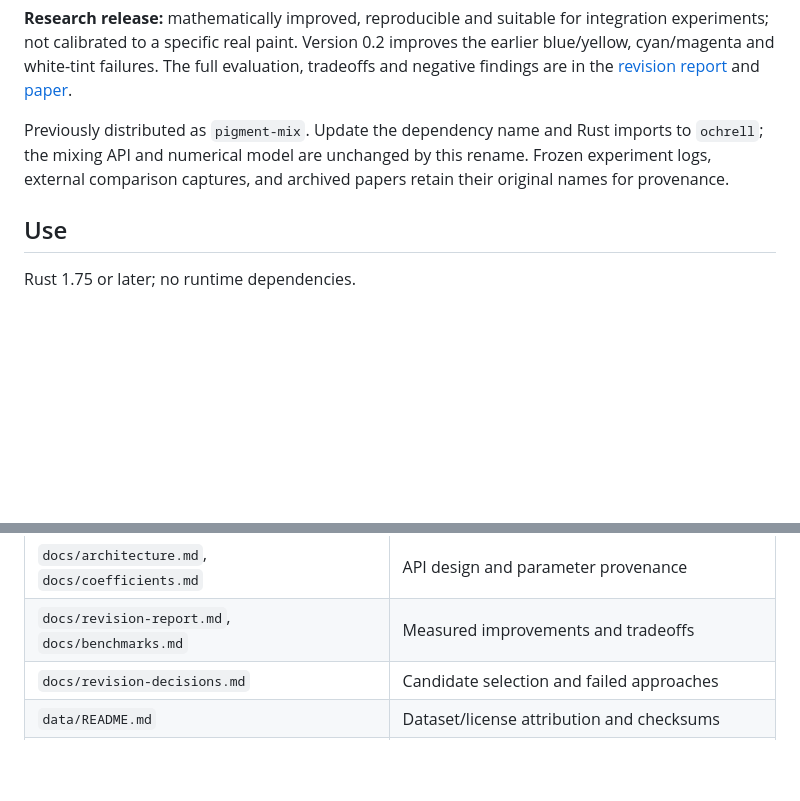
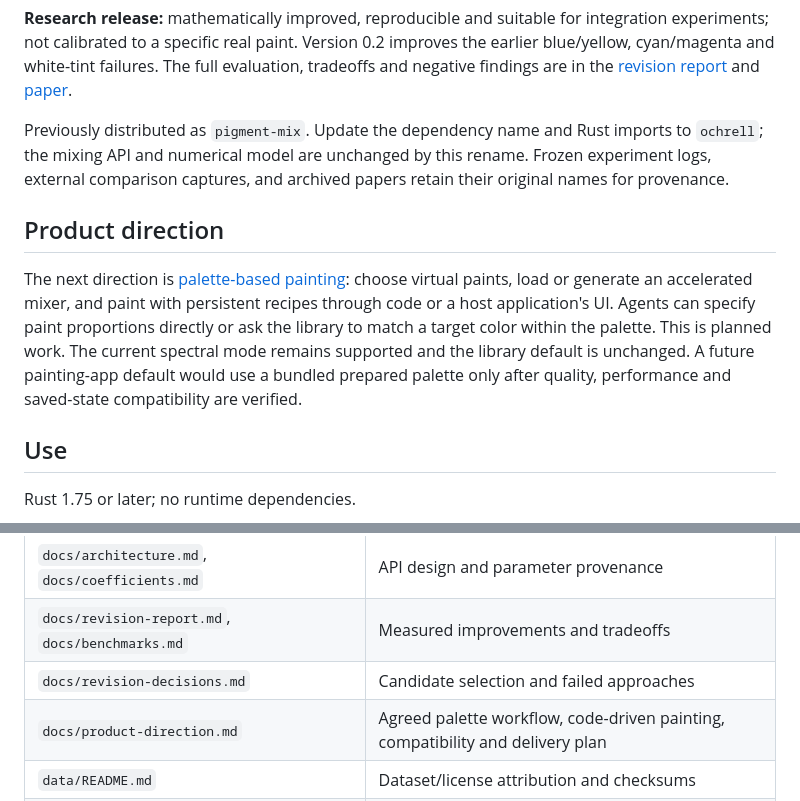
Before and after one commit to 0xForelsket/ochrell, a Markdown page: README.md, 2 parts joined by grey strips. GitHub-like rendering; blank space fills up the shorter version.

Commit message:
Document palette-based painting product direction

```diff
--- a/README.md
+++ b/README.md
@@ -7,6 +7,16 @@ An independent Rust library for RGB-in, pigment-like mixing, RGB-out. It uses sm
 **Research release:** mathematically improved, reproducible and suitable for integration experiments; not calibrated to a specific real paint. Version 0.2 improves the earlier blue/yellow, cyan/magenta and white-tint failures. The full evaluation, tradeoffs and negative findings are in the [revision report](docs/revision-report.md) and [paper](paper/paper.md).
 
 Previously distributed as `pigment-mix`. Update the dependency name and Rust imports to `ochrell`; the mixing API and numerical model are unchanged by this rename. Frozen experiment logs, external comparison captures, and archived papers retain their original names for provenance.
+
+## Product direction
+
+The next direction is [palette-based painting](docs/product-direction.md): choose
+virtual paints, load or generate an accelerated mixer, and paint with persistent
+recipes through code or a host application's UI. Agents can specify paint
+proportions directly or ask the library to match a target color within the palette.
+This is planned work. The current spectral mode remains supported and the library
+default is unchanged. A future painting-app default would use a bundled prepared
+palette only after quality, performance and saved-state compatibility are verified.
 
 ## Use
 
@@ -99,6 +109,7 @@ the Rust library still builds and runs without Python or renderer code.
 | `docs/architecture.md`, `docs/coefficients.md` | API design and parameter provenance |
 | `docs/revision-report.md`, `docs/benchmarks.md` | Measured improvements and tradeoffs |
 | `docs/revision-decisions.md` | Candidate selection and failed approaches |
+| `docs/product-direction.md` | Agreed palette workflow, code-driven painting, compatibility and delivery plan |
 | `data/README.md` | Dataset/license attribution and checksums |
 | `results/revision/` | Raw current results, environment, fit and ablations |
 | `paper/paper.md`, `.tex`, `.pdf` | Revised scientific paper |
```
Also changed, not shown: docs/architecture.md (+5 -0 lines), docs/product-direction.md (added, +246 -0 lines).
